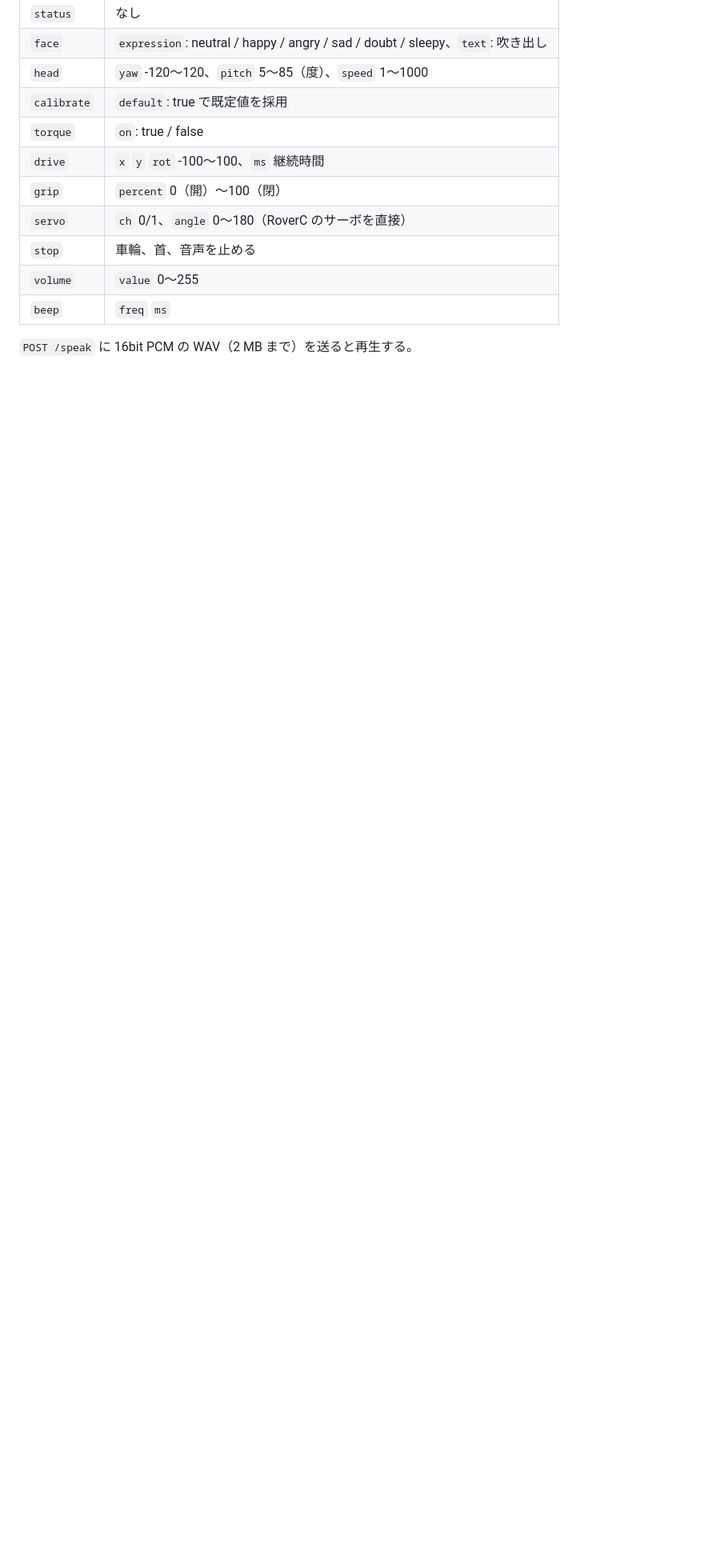
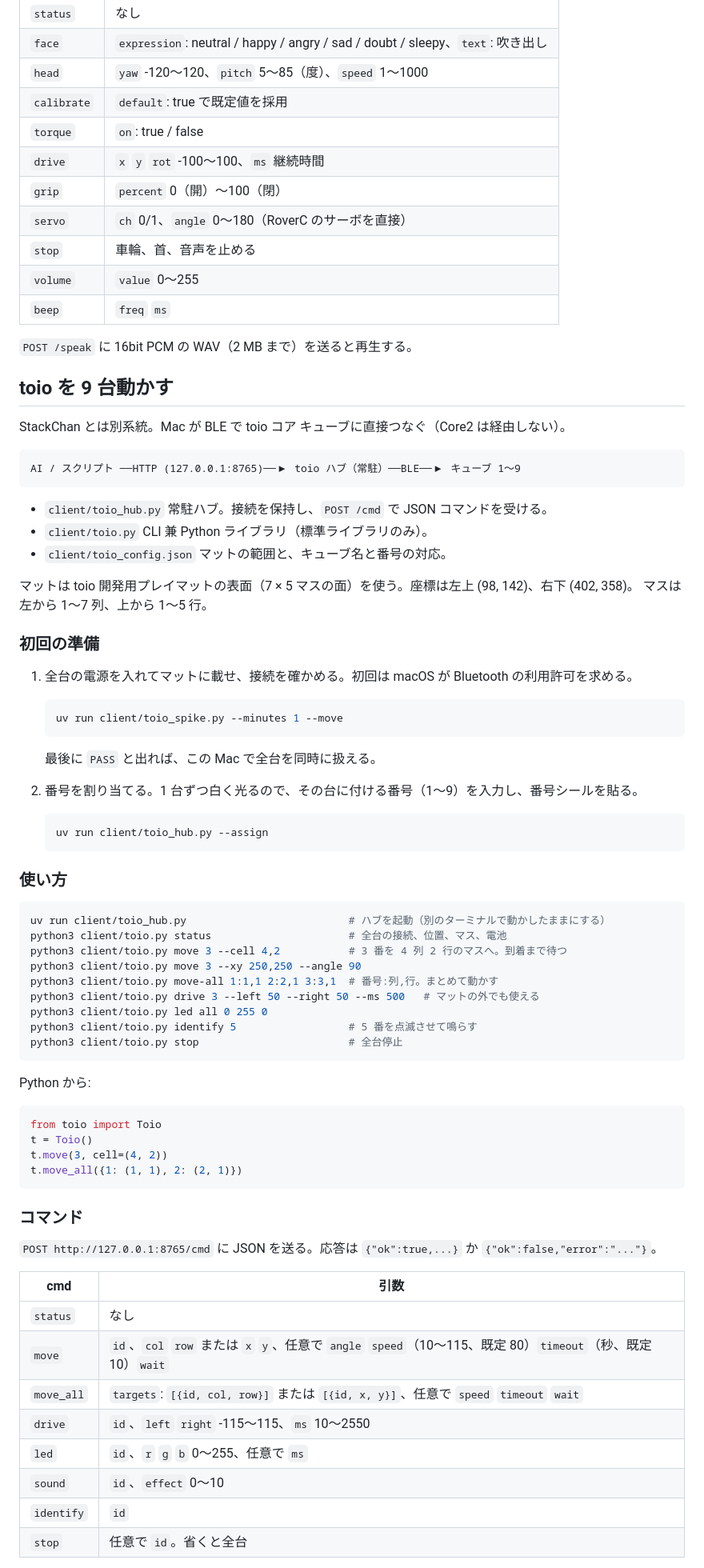
Before and after one commit to TakuroFukamizu/20261004_shi3z_hackathon, a Markdown page: README.md, the part around one of its changes. Shown at 80% size. Drawn GitHub-style; blank space fills up the shorter version.

Commit message:
docs: toio usage in README, spec status
Co-Authored-By: Claude Fable 5.1 <noreply@anthropic.com>
Claude-Session: https://claude.ai/code/session_01ATCCJV3ixmQ2QnB9xZ3mY7

````diff
--- a/README.md
+++ b/README.md
@@ -104,3 +104,71 @@ uv run client/presenter.py --global           # どのアプリが前面でも
 
 `POST /speak` に 16bit PCM の WAV（2 MB まで）を送ると再生する。
 
+## toio を 9 台動かす
+
+StackChan とは別系統。Mac が BLE で toio コア キューブに直接つなぐ（Core2 は経由しない）。
+
+```
+AI / スクリプト ──HTTP (127.0.0.1:8765)──▶ toio ハブ（常駐）──BLE──▶ キューブ 1〜9
+```
+
+- `client/toio_hub.py` 常駐ハブ。接続を保持し、`POST /cmd` で JSON コマンドを受ける。
+- `client/toio.py` CLI 兼 Python ライブラリ（標準ライブラリのみ）。
+- `client/toio_config.json` マットの範囲と、キューブ名と番号の対応。
+
+マットは toio 開発用プレイマットの表面（7 × 5 マスの面）を使う。座標は左上 (98, 142)、右下 (402, 358)。
+マスは左から 1〜7 列、上から 1〜5 行。
+
+### 初回の準備
+
+1. 全台の電源を入れてマットに載せ、接続を確かめる。初回は macOS が Bluetooth の利用許可を求める。
+
+   ```sh
+   uv run client/toio_spike.py --minutes 1 --move
+   ```
+
+   最後に `PASS` と出れば、この Mac で全台を同時に扱える。
+2. 番号を割り当てる。1 台ずつ白く光るので、その台に付ける番号（1〜9）を入力し、番号シールを貼る。
+
+   ```sh
+   uv run client/toio_hub.py --assign
+   ```
+
+### 使い方
+
+```sh
+uv run client/toio_hub.py                          # ハブを起動（別のターミナルで動かしたままにする）
+python3 client/toio.py status                      # 全台の接続、位置、マス、電池
+python3 client/toio.py move 3 --cell 4,2           # 3 番を 4 列 2 行のマスへ。到着まで待つ
+python3 client/toio.py move 3 --xy 250,250 --angle 90
+python3 client/toio.py move-all 1:1,1 2:2,1 3:3,1  # 番号:列,行。まとめて動かす
+python3 client/toio.py drive 3 --left 50 --right 50 --ms 500   # マットの外でも使える
+python3 client/toio.py led all 0 255 0
+python3 client/toio.py identify 5                  # 5 番を点滅させて鳴らす
+python3 client/toio.py stop                        # 全台停止
+```
+
+Python から:
+
+```python
+from toio import Toio
+t = Toio()
+t.move(3, cell=(4, 2))
+t.move_all({1: (1, 1), 2: (2, 1)})
+```
+
+### コマンド
+
+`POST http://127.0.0.1:8765/cmd` に JSON を送る。応答は `{"ok":true,...}` か `{"ok":false,"error":"..."}`。
+
+| cmd | 引数 |
+|-----|------|
+| `status` | なし |
+| `move` | `id`、`col` `row` または `x` `y`、任意で `angle` `speed`（10〜115、既定 80）`timeout`（秒、既定 10）`wait` |
+| `move_all` | `targets`: `[{id, col, row}]` または `[{id, x, y}]`、任意で `speed` `timeout` `wait` |
+| `drive` | `id`、`left` `right` -115〜115、`ms` 10〜2550 |
+| `led` | `id`、`r` `g` `b` 0〜255、任意で `ms` |
+| `sound` | `id`、`effect` 0〜10 |
+| `identify` | `id` |
+| `stop` | 任意で `id`。省くと全台 |
+
````
Also changed, not shown: other parts of README.md (+14 -0 lines), 1 other file.
